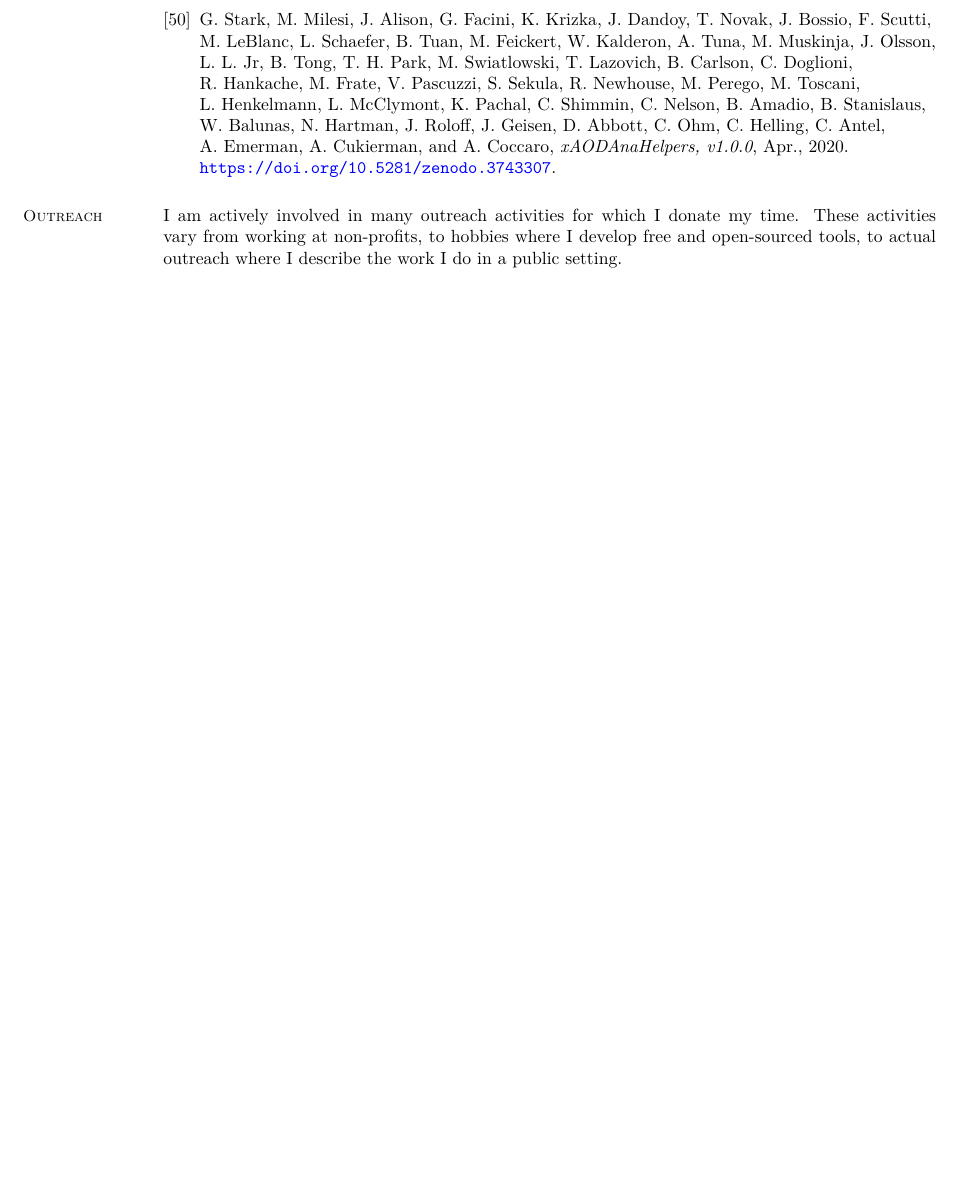
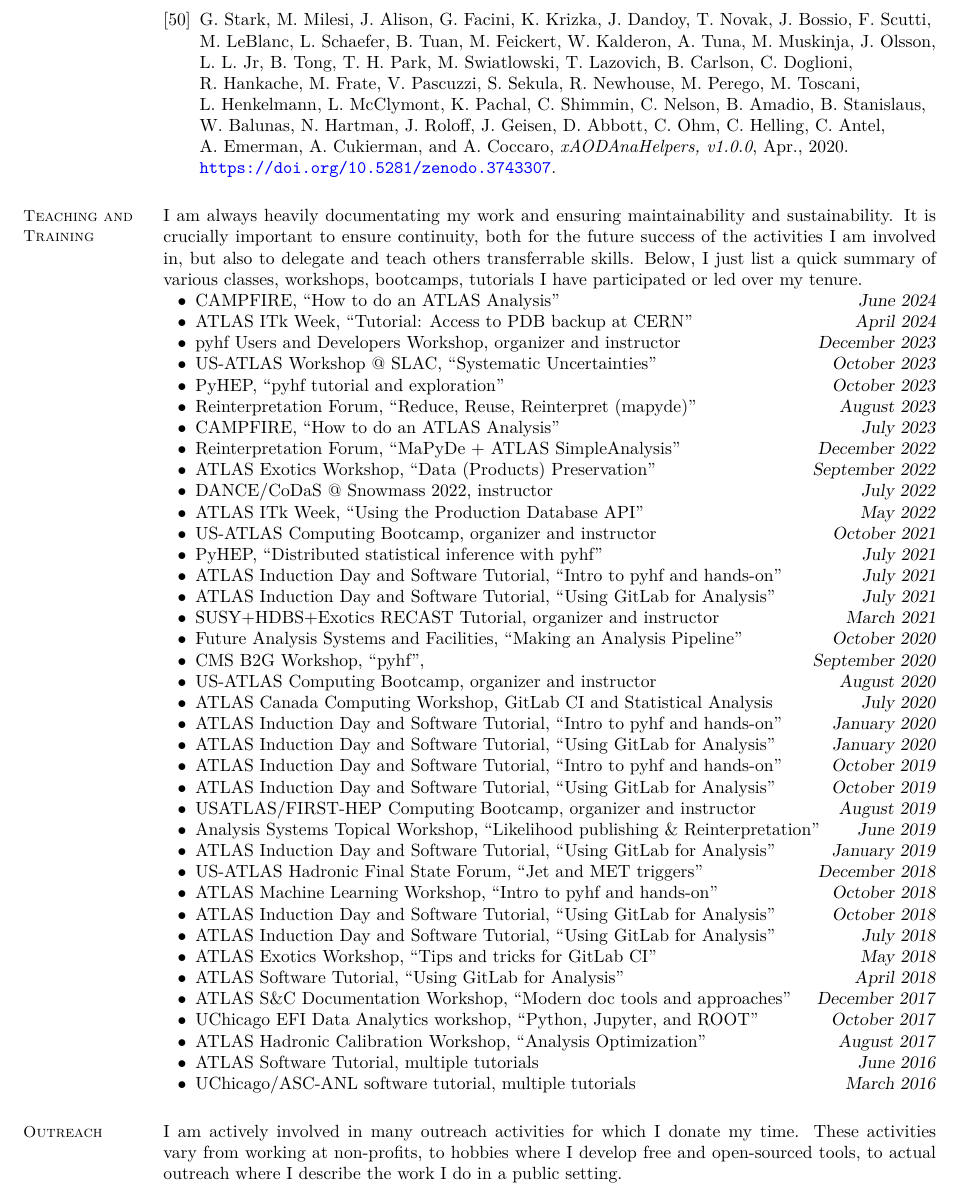
Before and after one commit to kratsg/cv, a LaTeX CV (cv_GiordonStark.tex): part of page 8 of 8 before the commit and part of page 8 of 9 after it, cut so that both start at the same text, the shorter picture padded with empty space. Compiled offline with XeLaTeX.

Commit message:
add in various training/tutorials

```diff
--- a/cv_GiordonStark.tex
+++ b/cv_GiordonStark.tex
@@ -268,5 +269,45 @@
 \bibliographyworks{works}
 \nociteworks{*}
 
-%__________________________________________________________________________________________________________________
-% Outreach
+\section{\mysidestyle Teaching and\\Training}
+I am always heavily documentating my work and ensuring maintainability and sustainability. It is crucially important to ensure continuity, both for the future success of the activities I am involved in, but also to delegate and teach others transferrable skills. Below, I just list a quick summary of various classes, workshops, bootcamps, tutorials I have participated or led over my tenure.
+\begin{list2}
+  \item CAMPFIRE, ``How to do an ATLAS Analysis'' \hfill \textsl{June 2024}
+  \item ATLAS ITk Week, ``Tutorial: Access to PDB backup at CERN'' \hfill \textsl{April 2024}
+  \item pyhf Users and Developers Workshop, organizer and instructor \hfill \textsl{December 2023}
+  \item US-ATLAS Workshop @ SLAC, ``Systematic Uncertainties'' \hfill \textsl{October 2023}
+  \item PyHEP, ``pyhf tutorial and exploration'' \hfill \textsl{October 2023}
+  \item Reinterpretation Forum, ``Reduce, Reuse, Reinterpret (mapyde)'' \hfill \textsl{August 2023}
+  \item CAMPFIRE, ``How to do an ATLAS Analysis'' \hfill \textsl{July 2023}
+  \item Reinterpretation Forum, ``MaPyDe + ATLAS SimpleAnalysis'' \hfill \textsl{December 2022}
+  \item ATLAS Exotics Workshop, ``Data (Products) Preservation'' \hfill \textsl{September 2022}
+  \item DANCE/CoDaS @ Snowmass 2022, instructor \hfill \textsl{July 2022}
+  \item ATLAS ITk Week, ``Using the Production Database API'' \hfill \textsl{May 2022}
+  \item US-ATLAS Computing Bootcamp, organizer and instructor \hfill \textsl{October 2021}
+  \item PyHEP, ``Distributed statistical inference with pyhf'' \hfill \textsl{July 2021}
+  \item ATLAS Induction Day and Software Tutorial, ``Intro to pyhf and hands-on'' \hfill \textsl{July 2021}
+  \item ATLAS Induction Day and Software Tutorial, ``Using GitLab for Analysis'' \hfill \textsl{July 2021}
+  \item SUSY+HDBS+Exotics RECAST Tutorial, organizer and instructor \hfill \textsl{March 2021}
+  \item Future Analysis Systems and Facilities, ``Making an Analysis Pipeline'' \hfill \textsl{October 2020}
+  \item CMS B2G Workshop, ``pyhf'', \hfill \textsl{September 2020}
+  \item US-ATLAS Computing Bootcamp, organizer and instructor \hfill \textsl{August 2020}
+  \item ATLAS Canada Computing Workshop, GitLab CI and Statistical Analysis \hfill \textsl{July 2020}
+  \item ATLAS Induction Day and Software Tutorial, ``Intro to pyhf and hands-on'' \hfill \textsl{January 2020}
+  \item ATLAS Induction Day and Software Tutorial, ``Using GitLab for Analysis'' \hfill \textsl{January 2020}
+  \item ATLAS Induction Day and Software Tutorial, ``Intro to pyhf and hands-on'' \hfill \textsl{October 2019}
+  \item ATLAS Induction Day and Software Tutorial, ``Using GitLab for Analysis'' \hfill \textsl{October 2019}
+  \item USATLAS/FIRST-HEP Computing Bootcamp, organizer and instructor \hfill \textsl{August 2019}
+  \item Analysis Systems Topical Workshop, ``Likelihood publishing \& Reinterpretation'' \hfill \textsl{June 2019}
+  \item ATLAS Induction Day and Software Tutorial, ``Using GitLab for Analysis'' \hfill \textsl{January 2019}
+  \item US-ATLAS Hadronic Final State Forum, ``Jet and MET triggers'' \hfill \textsl{December 2018}
+  \item ATLAS Machine Learning Workshop, ``Intro to pyhf and hands-on'' \hfill \textsl{October 2018}
+  \item ATLAS Induction Day and Software Tutorial, ``Using GitLab for Analysis'' \hfill \textsl{October 2018}
+  \item ATLAS Induction Day and Software Tutorial, ``Using GitLab for Analysis'' \hfill \textsl{July 2018}
+  \item ATLAS Exotics Workshop, ``Tips and tricks for GitLab CI'' \hfill \textsl{May 2018}
+  \item ATLAS Software Tutorial, ``Using GitLab for Analysis'' \hfill \textsl{April 2018}
+  \item ATLAS S\&C Documentation Workshop, ``Modern doc tools and approaches'' \hfill \textsl{December 2017}
+  \item UChicago EFI Data Analytics workshop, ``Python, Jupyter, and ROOT'' \hfill \textsl{October 2017}
+  \item ATLAS Hadronic Calibration Workshop, ``Analysis Optimization'' \hfill \textsl{August 2017}
+  \item ATLAS Software Tutorial, multiple tutorials \hfill \textsl{June 2016}
+  \item UChicago/ASC-ANL software tutorial, multiple tutorials \hfill \textsl{March 2016}
+\end{list2}
@@ -277,9 +320,13 @@
+  \item Served as Panel Member for ``Equality, diversity, and inclusion'' at Lepton-Photon Conference \hfill \textsl{January 2022}
+  \item Recorded videos for \href{https://microcosm.web.cern.ch/en}{CERN Microcosm exhibit} in American Sign Language. One of the videos is on \href{https://www.youtube.com/watch?v=BaGjAruqFec}{YouTube}
   \item Lobbied Senators and Congressmen to support strong funding for U.S. Particle Physics programs, based on the P5 report, in Washington D.C. \url{https://www.usparticlephysics.org/strategy.html}
   \item Working on SignsFive, an online dictionary for Science, Tech, Engineering, and Math sign language videos to be stored, uploaded, and searched through: \url{http://survey.signsfive.com}
   \item Developed an application that allows small-budget and non-profit theaters to provide free captioning services for their patrons: \url{https://github.com/kratsg/captionator}
   \item Organizing and advocating for accessible theater in Chicago: \url{http://www.chicagoplays.com/access.html} (2013-present)
   \item Volunteered my time to other activists in Chicago who need technical expertise: \url{https://chihacknight.org/} (2015-2018)
 \end{list2}
+
+
 
 %__________________________________________________________________________________________________________________
 % Languages, Programming, Skills
```
Also changed, not shown: cv_GiordonStark.tex (9 more changed lines).
